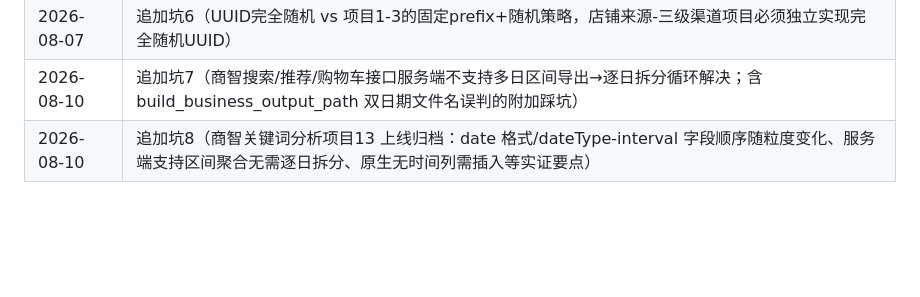
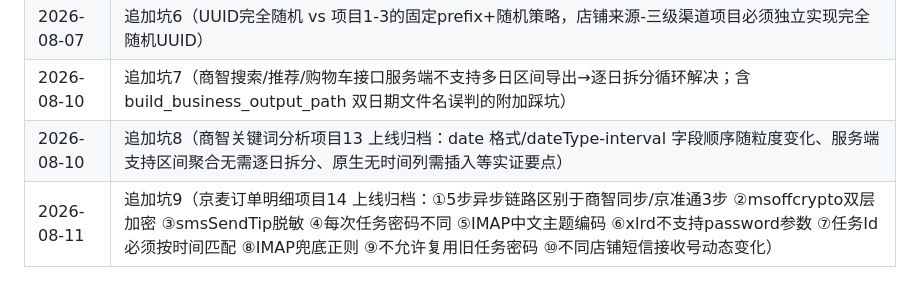
Before and after one commit to timo1079726442-coder/jd-business-intelligence, a Markdown page: 全局复利的踩坑日志.md, the part around the change. Drawn GitHub-style; blank space fills up the shorter version.

Commit message:
docs: 项目14京麦订单明细【加密】导出归档（SKILL.md+踩坑日志）
- .trae/skills/jd-api-analyze/SKILL.md 追加项目14完整章节（业务要点/5个接口/真实跑通/业务硬性约束/CLI参数/iPhone快捷指令配置/后期维护/踩坑要点/阶段交付）

- SKILL.md迭代记录新增2026-08-11条目（项目14上线18项要点）

- SKILL.md旧项目1标题升级'⏸️ 暂停归档' → '升级为项目14上线'

- 全局复利的踩坑日志.md 追加坑9（项目14实证10条踩坑）

```diff
--- a/全局复利的踩坑日志.md
+++ b/全局复利的踩坑日志.md
@@ -271,3 +271,4 @@ def _gen_uuid_random(self):
 | 2026-08-07 | 追加坑6（UUID完全随机 vs 项目1-3的固定prefix+随机策略，店铺来源-三级渠道项目必须独立实现完全随机UUID） |
 | 2026-08-10 | 追加坑7（商智搜索/推荐/购物车接口服务端不支持多日区间导出→逐日拆分循环解决；含 build_business_output_path 双日期文件名误判的附加踩坑） |
 | 2026-08-10 | 追加坑8（商智关键词分析项目13 上线归档：date 格式/dateType-interval 字段顺序随粒度变化、服务端支持区间聚合无需逐日拆分、原生无时间列需插入等实证要点） |
+| 2026-08-11 | 追加坑9（京麦订单明细项目14 上线归档：①5步异步链路区别于商智同步/京准通3步 ②msoffcrypto双层加密 ③smsSendTip脱敏 ④每次任务密码不同 ⑤IMAP中文主题编码 ⑥xlrd不支持password参数 ⑦任务Id必须按时间匹配 ⑧IMAP兜底正则 ⑨不允许复用旧任务密码 ⑩不同店铺短信接收号动态变化） |
```
Also changed, not shown: 1 other file.
